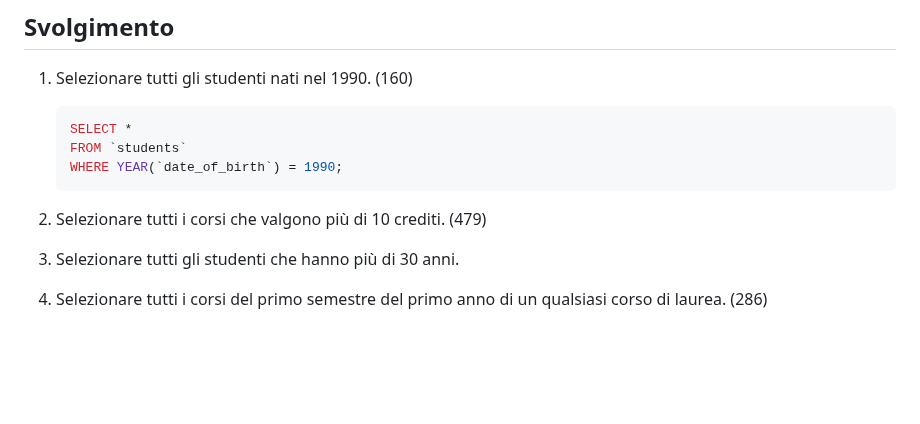
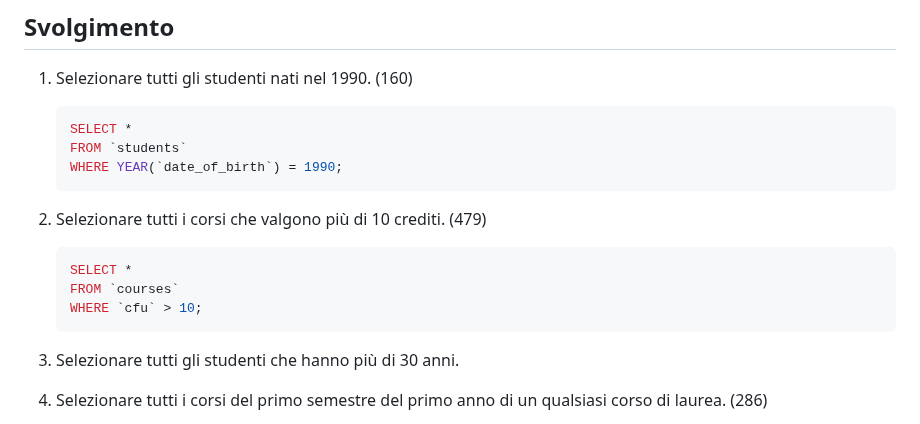
Before and after one commit to tommaso-mandorino/db-university, a Markdown page: README.md, the part around the change. Drawn GitHub-style; blank space fills up the shorter version.

Commit message:
feat(readme.md): add query 2

````diff
--- a/README.md
+++ b/README.md
@@ -155,6 +155,12 @@ Risolvere le query.
 
 2. Selezionare tutti i corsi che valgono più di 10 crediti. (479)
 
+    ```sql
+    SELECT *
+    FROM `courses`
+    WHERE `cfu` > 10;
+    ```
+
 3. Selezionare tutti gli studenti che hanno più di 30 anni.
 
 4. Selezionare tutti i corsi del primo semestre del primo anno di un qualsiasi corso di laurea. (286)
````
